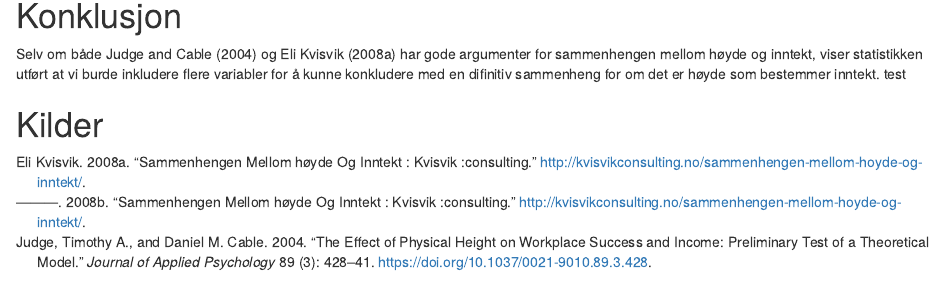
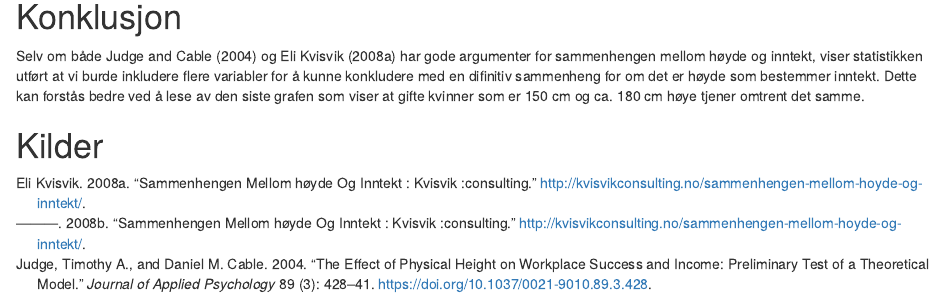
Before and after one commit to thibik/Ass2H21_TK, an R Markdown document (Assginment2.Rmd): the page in a window 1100 px wide, from 8520 px down before the commit and from 11370 px down after it, so that both start at the same text. The pictures show the output file Assginment2.nb.html that the author committed with the source, opened offline.

Commit message:
Add text

```diff
--- a/Assginment2.Rmd
+++ b/Assginment2.Rmd
@@ -309,6 +309,6 @@ ggplot(data = hoyde_begr, mapping = aes(x = hoyde_cm, y = inntekt)) +
 Selv om både @judge2004 og @elikvisvik2008 har gode argumenter for
 sammenhengen mellom høyde og inntekt, viser statistikken utført at vi
 burde inkludere flere variabler for å kunne konkludere med en difinitiv
-sammenheng for om det er høyde som bestemmer inntekt. test
+sammenheng for om det er høyde som bestemmer inntekt. Dette kan forstås bedre ved å lese av den siste grafen som viser at gifte kvinner som er 150 cm og ca. 180 cm høye tjener omtrent det samme.
 
 # Kilder
```
Also changed, not shown: Assginment2.nb.html, Assginment2.pdf, 1 other file.
